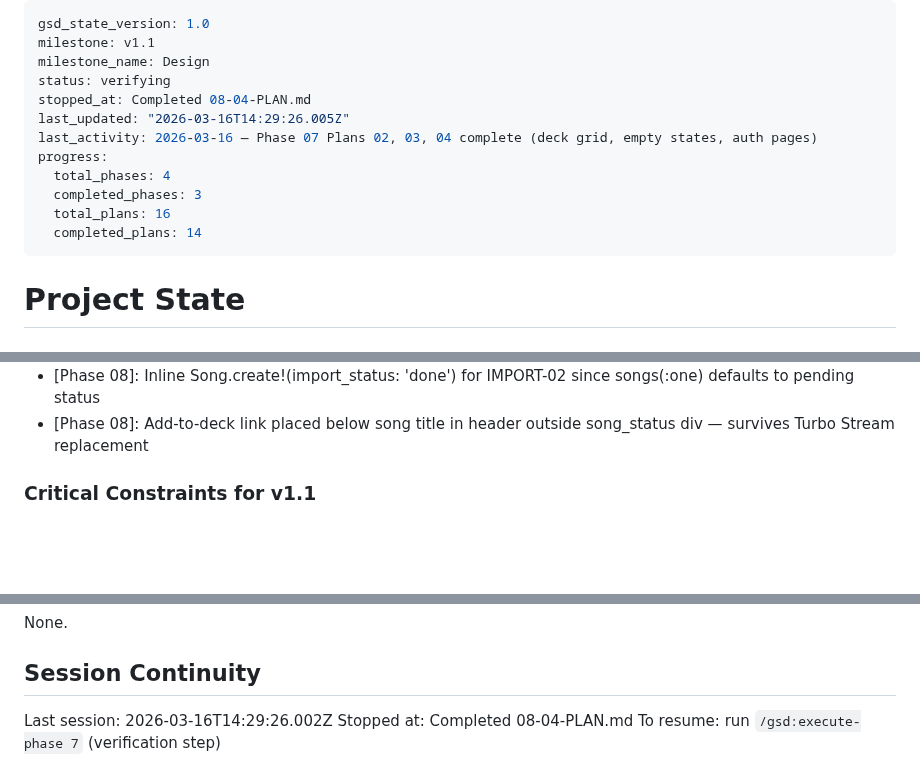
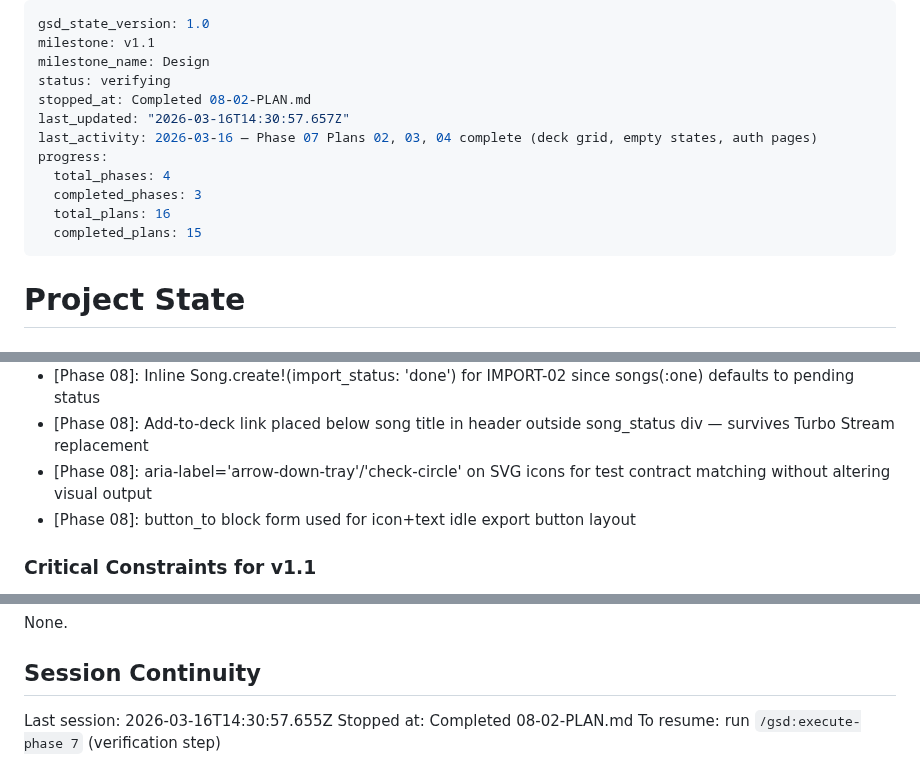
Before and after one commit to hschin/praise-project, a Markdown page: .planning/STATE.md, 3 parts joined by grey strips. Drawn GitHub-style; blank space fills up the shorter version.

Commit message:
docs(08-02): complete partial polish plan — section chips and export button icons
- 08-02-SUMMARY.md: DECK-01 color-coded chips, DECK-03 icon-enhanced export button
- STATE.md: updated progress (15/16 plans), metrics, decisions, session
- ROADMAP.md: Phase 8 plan progress updated to 3/4 summaries complete

```diff
--- a/.planning/STATE.md
+++ b/.planning/STATE.md
@@ -3,14 +3,14 @@ gsd_state_version: 1.0
 milestone: v1.1
 milestone_name: Design
 status: verifying
-stopped_at: Completed 08-04-PLAN.md
-last_updated: "2026-03-16T14:29:26.005Z"
+stopped_at: Completed 08-02-PLAN.md
+last_updated: "2026-03-16T14:30:57.657Z"
 last_activity: 2026-03-16 — Phase 07 Plans 02, 03, 04 complete (deck grid, empty states, auth pages)
 progress:
   total_phases: 4
   completed_phases: 3
   total_plans: 16
-  completed_plans: 14
+  completed_plans: 15
 ---
 
 # Project State
@@ -94,6 +95,8 @@ All key decisions logged in PROJECT.md Key Decisions table with outcomes.
 - [Phase 08]: ApplicationController.render used to test export_button partial in ready state without job execution
 - [Phase 08]: Inline Song.create!(import_status: 'done') for IMPORT-02 since songs(:one) defaults to pending status
 - [Phase 08]: Add-to-deck link placed below song title in header outside song_status div — survives Turbo Stream replacement
+- [Phase 08]: aria-label='arrow-down-tray'/'check-circle' on SVG icons for test contract matching without altering visual output
+- [Phase 08]: button_to block form used for icon+text idle export button layout
 
 ### Critical Constraints for v1.1
 
@@ -116,6 +119,6 @@ None.
 
 ## Session Continuity
 
-Last session: 2026-03-16T14:29:26.002Z
-Stopped at: Completed 08-04-PLAN.md
+Last session: 2026-03-16T14:30:57.655Z
+Stopped at: Completed 08-02-PLAN.md
 To resume: run `/gsd:execute-phase 7` (verification step)
```
Also changed, not shown: other parts of .planning/STATE.md (+1 -0 lines), .planning/ROADMAP.md (+1 -1 lines), 1 other file.
